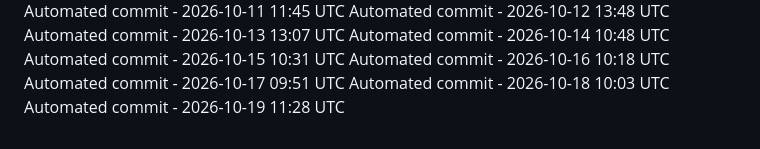
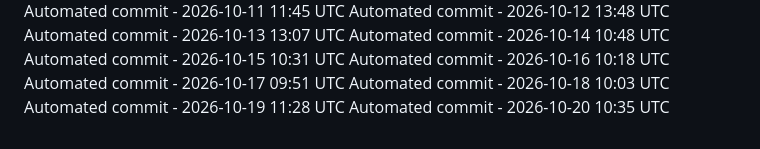
Before and after one commit to ashokvarma1188/LoginForm, a Markdown page: .towline/activity-log.md, the part around the change. Drawn GitHub-style.

Commit message:
Automated daily commit

```diff
--- a/.towline/activity-log.md
+++ b/.towline/activity-log.md
@@ -77,3 +77,4 @@ Automated commit - 2026-10-16 10:18 UTC
 Automated commit - 2026-10-17 09:51 UTC
 Automated commit - 2026-10-18 10:03 UTC
 Automated commit - 2026-10-19 11:28 UTC
+Automated commit - 2026-10-20 10:35 UTC
```
